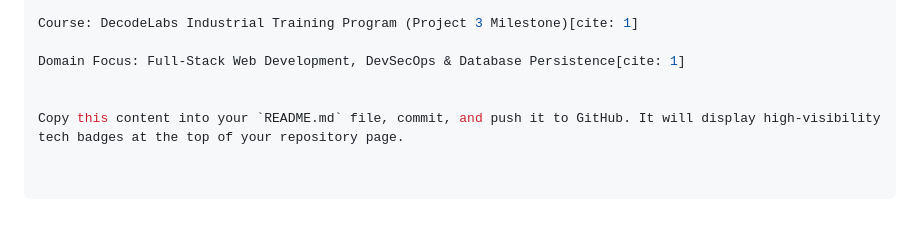
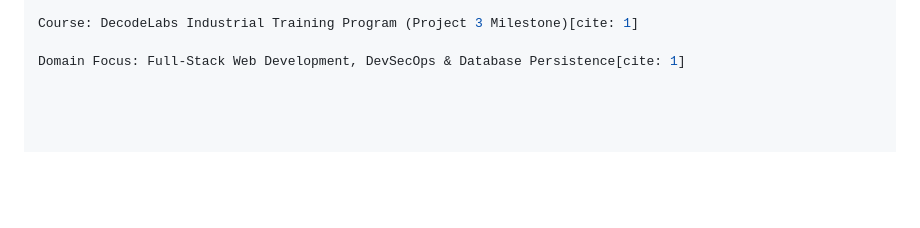
Before and after one commit to Mohib565/VibeGuard, a Markdown page: README.md, the part around the change. GitHub-like rendering; blank space fills up the shorter version.

```diff
--- a/README.md
+++ b/README.md
@@ -122,6 +122,3 @@ Developer: Syed Mohib Ali Shah
 Course: DecodeLabs Industrial Training Program (Project 3 Milestone)[cite: 1]
 
 Domain Focus: Full-Stack Web Development, DevSecOps & Database Persistence[cite: 1]
-
-
-Copy this content into your `README.md` file, commit, and push it to GitHub. It will display high-visibility tech badges at the top of your repository page.
```
